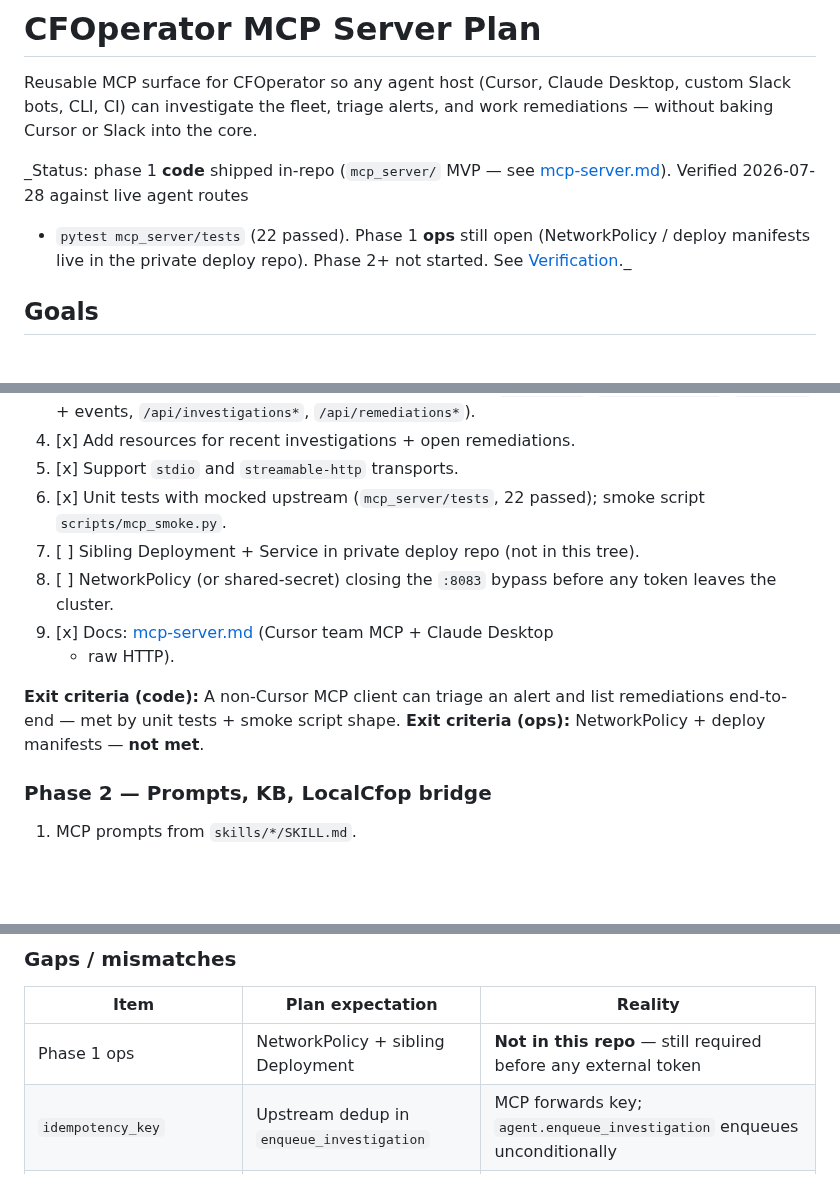
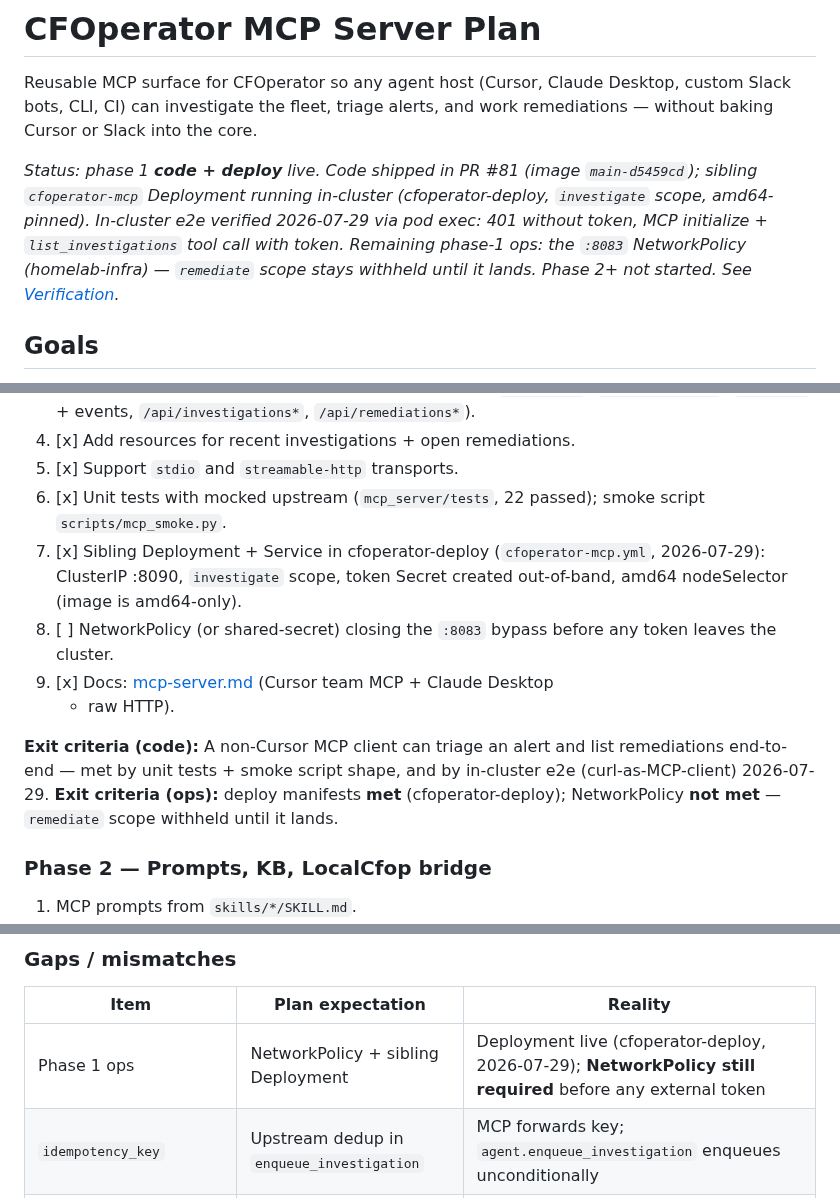
Before and after one commit to aachtenberg/cfoperator, a Markdown page: docs/mcp-server-plan.md, 3 parts joined by grey strips. Rendered like a GitHub page; blank space fills up the shorter version.

Commit message:
docs(mcp): phase-1 deploy live — update plan status + verification (#82)
cfoperator-mcp sibling Deployment running (cfoperator-deploy, image
main-d5459cd, investigate scope, amd64-pinned). In-cluster e2e verified
2026-07-29: 401 without token, MCP initialize + list_investigations
with token. NetworkPolicy remains the open phase-1 ops item; remediate
scope withheld until it lands.

Co-authored-by: Claude Fable 5 <noreply@anthropic.com>

```diff
--- a/docs/mcp-server-plan.md
+++ b/docs/mcp-server-plan.md
@@ -4,11 +4,14 @@ Reusable MCP surface for CFOperator so any agent host (Cursor, Claude Desktop,
 custom Slack bots, CLI, CI) can investigate the fleet, triage alerts, and work
 remediations — without baking Cursor or Slack into the core.
 
-_Status: phase 1 **code** shipped in-repo (`mcp_server/` MVP — see
-[mcp-server.md](mcp-server.md)). Verified 2026-07-28 against live agent routes
-+ `pytest mcp_server/tests` (22 passed). Phase 1 **ops** still open
-(NetworkPolicy / deploy manifests live in the private deploy repo). Phase 2+
-not started. See [Verification](#verification-against-implementation)._
+_Status: phase 1 **code + deploy** live. Code shipped in PR #81 (image
+`main-d5459cd`); sibling `cfoperator-mcp` Deployment running in-cluster
+(cfoperator-deploy, `investigate` scope, amd64-pinned). In-cluster e2e
+verified 2026-07-29 via pod exec: 401 without token, MCP initialize +
+`list_investigations` tool call with token. Remaining phase-1 ops: the
+`:8083` NetworkPolicy (homelab-infra) — `remediate` scope stays withheld
+until it lands. Phase 2+ not started. See
+[Verification](#verification-against-implementation)._
 
 ## Goals
 
@@ -305,15 +308,19 @@ conversational threads only.
 5. [x] Support `stdio` and `streamable-http` transports.
 6. [x] Unit tests with mocked upstream (`mcp_server/tests`, 22 passed);
    smoke script `scripts/mcp_smoke.py`.
-7. [ ] Sibling Deployment + Service in private deploy repo (not in this tree).
+7. [x] Sibling Deployment + Service in cfoperator-deploy (`cfoperator-mcp.yml`,
+   2026-07-29): ClusterIP :8090, `investigate` scope, token Secret created
+   out-of-band, amd64 nodeSelector (image is amd64-only).
 8. [ ] NetworkPolicy (or shared-secret) closing the `:8083` bypass before any
    token leaves the cluster.
 9. [x] Docs: [mcp-server.md](mcp-server.md) (Cursor team MCP + Claude Desktop
    + raw HTTP).
 
 **Exit criteria (code):** A non-Cursor MCP client can triage an alert and list
-remediations end-to-end — met by unit tests + smoke script shape.
-**Exit criteria (ops):** NetworkPolicy + deploy manifests — **not met**.
+remediations end-to-end — met by unit tests + smoke script shape, and by
+in-cluster e2e (curl-as-MCP-client) 2026-07-29.
+**Exit criteria (ops):** deploy manifests **met** (cfoperator-deploy);
+NetworkPolicy **not met** — `remediate` scope withheld until it lands.
 
 ### Phase 2 — Prompts, KB, LocalCfop bridge
 
@@ -424,7 +431,7 @@ _Checked 2026-07-28 against `mcp_server/`, `web_server.py`, `event_runtime/`,
 
 | Item | Plan expectation | Reality |
 |------|------------------|---------|
-| Phase 1 ops | NetworkPolicy + sibling Deployment | **Not in this repo** — still required before any external token |
+| Phase 1 ops | NetworkPolicy + sibling Deployment | Deployment live (cfoperator-deploy, 2026-07-29); **NetworkPolicy still required** before any external token |
 | `idempotency_key` | Upstream dedup in `enqueue_investigation` | MCP forwards key; `agent.enqueue_investigation` enqueues unconditionally |
 | `search_knowledge` | Phase 2 | No tool; no `GET /api/kb/search` on agent |
 | `cfop://digest/morning` | Phase 2 | No resource; morning summary is generate/notify, not a stable GET |
```
Also changed, not shown: docs/mcp-server.md (+4 -3 lines).
